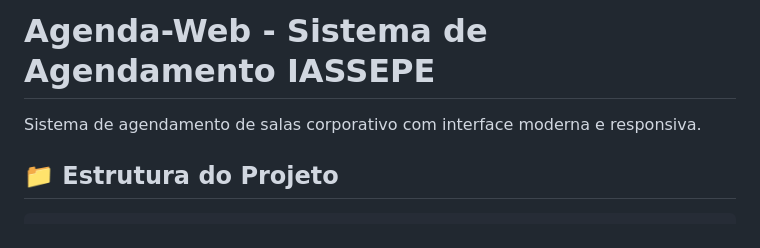
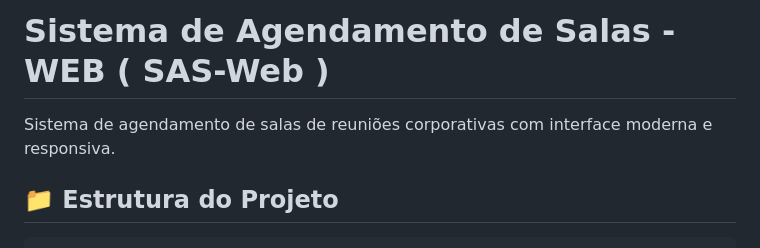
Before and after one commit to diegoframos81/Agenda-Web, a Markdown page: README.md, the part around the change. Rendered like a GitHub page.

Commit message:
Update project title and description in README

```diff
--- a/README.md
+++ b/README.md
@@ -1,6 +1,6 @@
-# Agenda-Web - Sistema de Agendamento IASSEPE
+# Sistema de Agendamento de Salas - WEB ( SAS-Web )
 
-Sistema de agendamento de salas corporativo com interface moderna e responsiva.
+Sistema de agendamento de salas de reuniões corporativas com interface moderna e responsiva.
 
 ## 📁 Estrutura do Projeto
 
```
